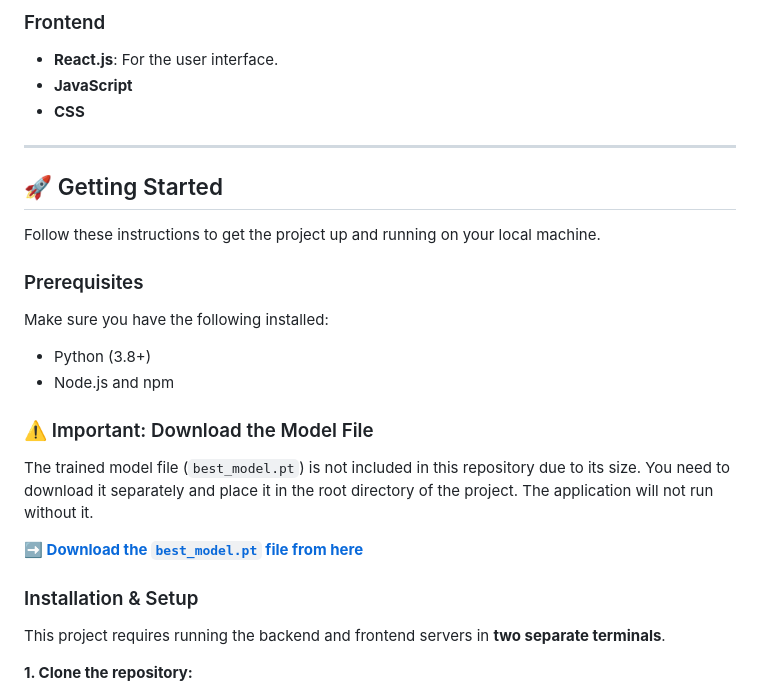
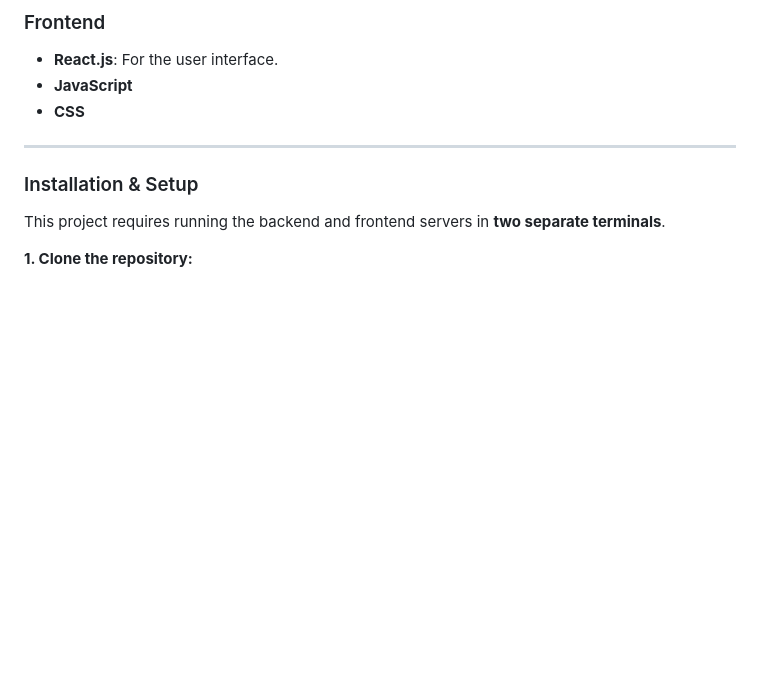
Before and after one commit to prarthana-145/document_classificaton, a Markdown page: README.md, the part around the change. Drawn GitHub-style; blank space fills up the shorter version.

```diff
--- a/README.md
+++ b/README.md
@@ -88,21 +88,7 @@ cd your-repository-name
 
 ---
 
-## 🚀 Getting Started
 
-Follow these instructions to get the project up and running on your local machine.
-
-### Prerequisites
-
-Make sure you have the following installed:
-* Python (3.8+)
-* Node.js and npm
-
-### ⚠️ Important: Download the Model File
-
-The trained model file (`best_model.pt`) is not included in this repository due to its size. You need to download it separately and place it in the root directory of the project. The application will not run without it.
-
-**[➡️ Download the `best_model.pt` file from here](LINK_TO_YOUR_MODEL_FILE)**
 
 
 ### Installation & Setup
```
